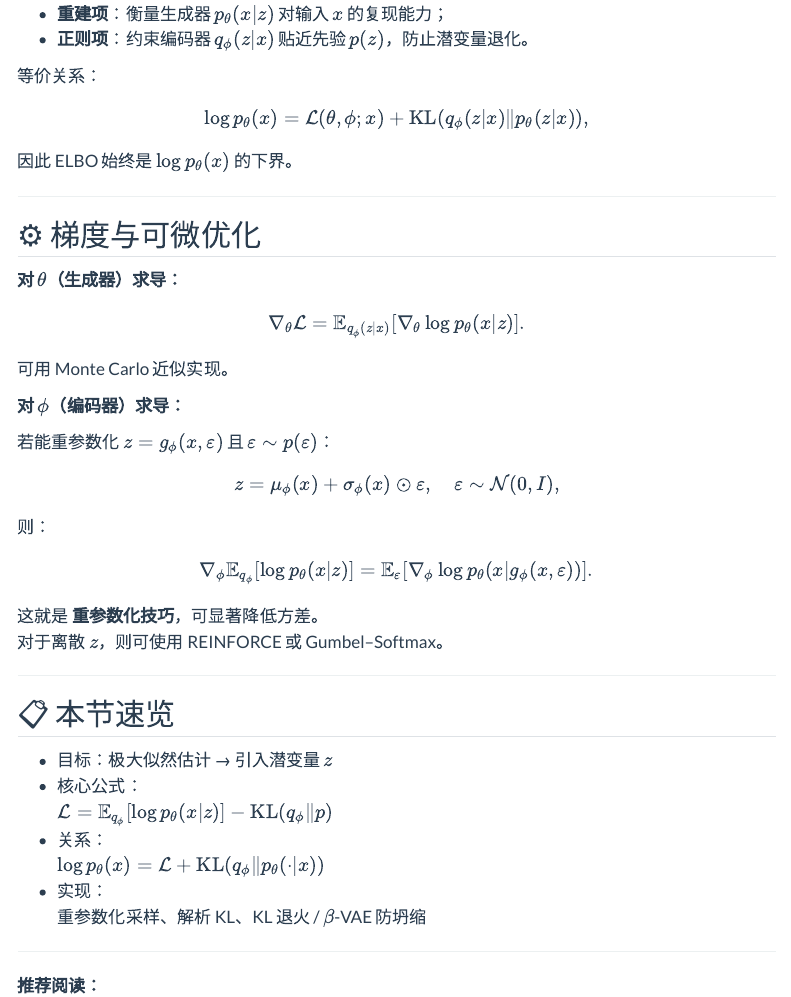
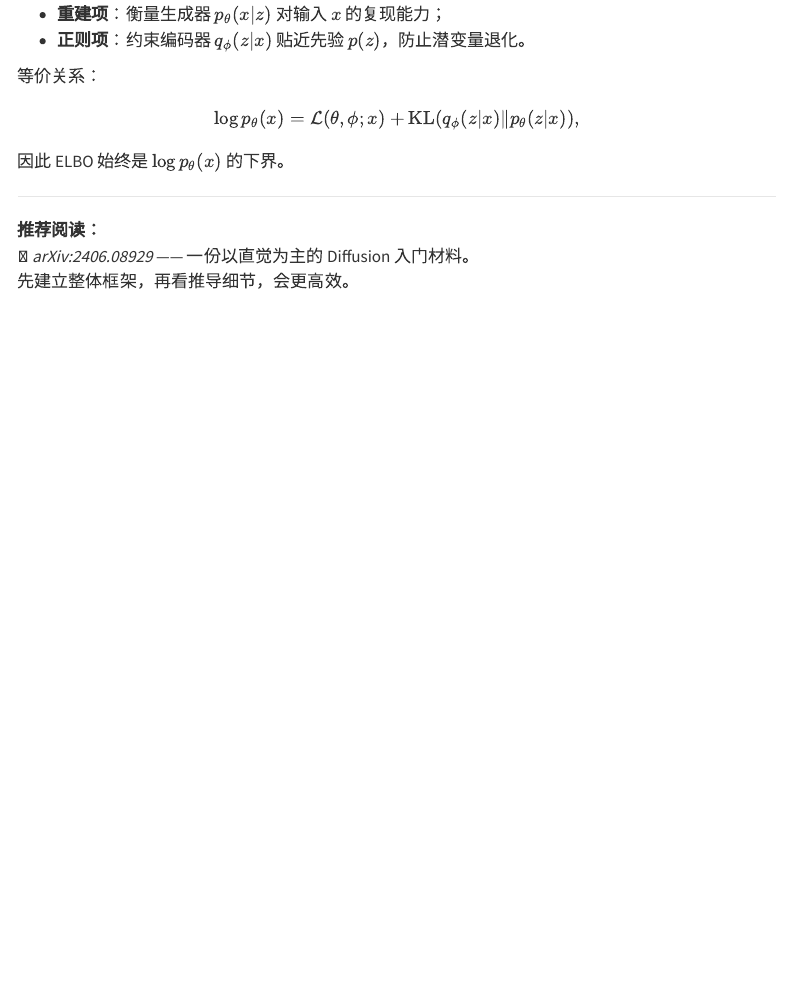
Before and after one commit to MIStatlE/MIStatlE.github.io, a Quarto document (guides/diffusion/notes/vae.qmd): the page in a window 1100 px wide, from 1420 px down before the commit and from 1410 px down after it, so that both start at the same text. Rendered offline with R 4.5, knitr and Pandoc in place of Quarto, with nearby package versions; menus at the side of the page are left out.

Commit message:
Update vae.qmd

```diff
--- a/guides/diffusion/notes/vae.qmd
+++ b/guides/diffusion/notes/vae.qmd
@@ -12,18 +12,13 @@ tags:
   - Variational Inference
   - Machine Learning Theory
 image: "../../images/diffusion-cover.png"  # 可替换封面；否则用默认占位图
-format:
-  html:
-    toc: true
-    toc-depth: 3
-    theme: flatly
 ---
 
 # VAE：从最大似然到 ELBO
 
 
 
-## 🎯 从极大似然出发
+## 从极大似然出发
 
 我们希望估计某个分布 $p(x)$，用参数化模型 $p_\theta(x)$ 来近似，并通过极大似然估计优化参数：
 
@@ -112,48 +107,7 @@ $$
 
 ---
 
-## ⚙️ 梯度与可微优化
 
-**对 $\theta$（生成器）求导：**
-
-$$
-\nabla_\theta \mathcal L
-= \mathbb{E}_{q_\phi(z|x)}[\nabla_\theta \log p_\theta(x|z)].
-$$
-
-可用 Monte Carlo 近似实现。
-
-**对 $\phi$（编码器）求导：**
-
-若能重参数化 $z=g_\phi(x,\varepsilon)$ 且 $\varepsilon\sim p(\varepsilon)$：
-
-$$
-z=\mu_\phi(x)+\sigma_\phi(x)\odot\varepsilon,\quad \varepsilon\sim\mathcal N(0,I),
-$$
-
-则：
-
-$$
-\nabla_\phi \mathbb{E}_{q_\phi}[\log p_\theta(x|z)]
-= \mathbb{E}_\varepsilon[\nabla_\phi \log p_\theta(x|g_\phi(x,\varepsilon))].
-$$
-
-这就是 **重参数化技巧**，可显著降低方差。
-对于离散 $z$，则可使用 REINFORCE 或 Gumbel–Softmax。
-
----
-
-## 📋 本节速览
-
-- 目标：极大似然估计 → 引入潜变量 $z$
-- 核心公式：
-  $\mathcal L = \mathbb{E}_{q_\phi}[\log p_\theta(x|z)] - \mathrm{KL}(q_\phi\|p)$
-- 关系：
-  $\log p_\theta(x) = \mathcal L + \mathrm{KL}(q_\phi\|p_\theta(\cdot|x))$
-- 实现：
-  重参数化采样、解析 KL、KL 退火 / $\beta$-VAE 防坍缩
-
----
 
 **推荐阅读：**
 📖 *arXiv:2406.08929* —— 一份以直觉为主的 Diffusion 入门材料。
```
Also changed, not shown: guides/diffusion/notes/vae.qmd (6 more changed lines).
